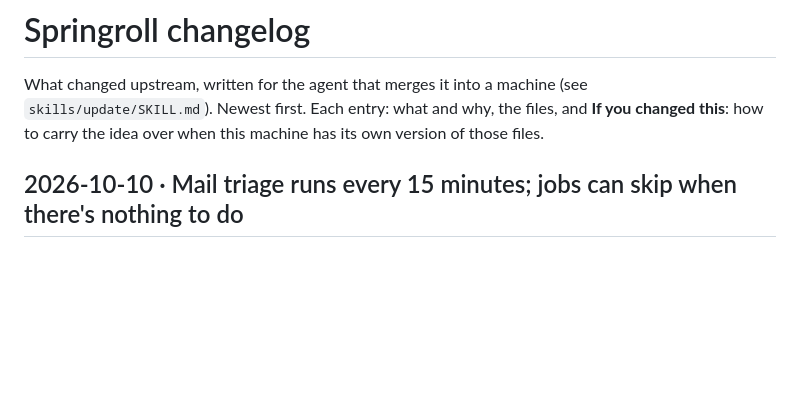
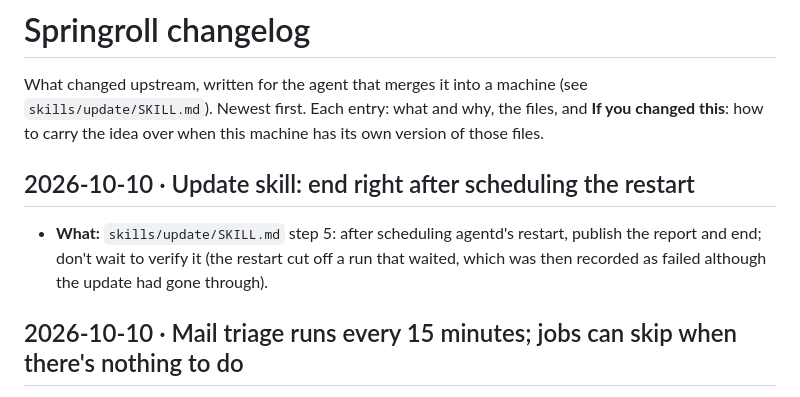
Before and after one commit to stumptowndoug/springroll, a Markdown page: seed/home/CHANGELOG.md, the part around the change. Drawn GitHub-style; blank space fills up the shorter version.

Commit message:
Update skill: end right after scheduling the agentd restart (don't wait for it)
Co-Authored-By: Claude Opus 5.5 <noreply@anthropic.com>

```diff
--- a/seed/home/CHANGELOG.md
+++ b/seed/home/CHANGELOG.md
@@ -4,6 +4,12 @@ What changed upstream, written for the agent that merges it into a machine
 (see `skills/update/SKILL.md`). Newest first. Each entry: what and why, the
 files, and **If you changed this**: how to carry the idea over when this
 machine has its own version of those files.
+
+## 2026-10-10 · Update skill: end right after scheduling the restart
+
+- **What:** `skills/update/SKILL.md` step 5: after scheduling agentd's restart, publish the report
+  and end; don't wait to verify it (the restart cut off a run that waited, which was then recorded
+  as failed although the update had gone through).
 
 ## 2026-10-10 · Mail triage runs every 15 minutes; jobs can skip when there's nothing to do
 
```
Also changed, not shown: 1 other file.
